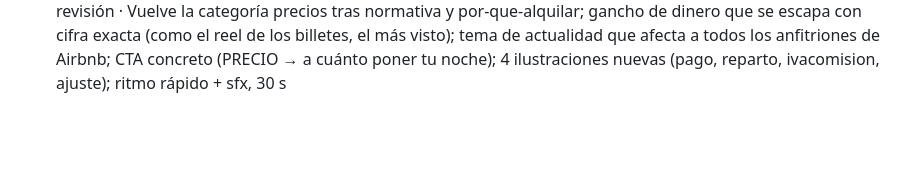
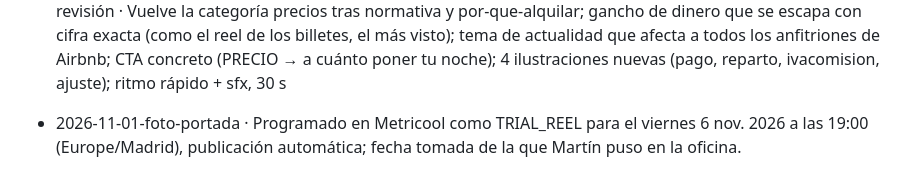
Before and after one commit to MkGrowthCo/mkstays, a Markdown page: historial.md, the part around the change. Drawn GitHub-style; blank space fills up the shorter version.

Commit message:
Historial: reel foto de portada programado el 6 nov. a las 19:00
Co-Authored-By: Claude Opus 5.5 <noreply@anthropic.com>
Claude-Session: https://claude.ai/code/session_013HCsCMEjkhrGcgvJoWhHiQ

```diff
--- a/historial.md
+++ b/historial.md
@@ -20,3 +20,4 @@ Una línea por reel: id · tema · gancho · categoría · estado · lo que Mart
 - 2026-11-02-piso-turistico-legal · Normativa: qué cambia y qué hacer (STS 620/2026 anula el registro único estatal y manda la licencia autonómica; LPH reformada por la LO 1/2025: 3/5 de vecinos desde el 3 abr. 2025; RDL 29/2026: IVA del 10 % en estancias de hasta 30 noches desde el 1 dic., pendiente de convalidar) · "¿Tu piso turístico es legal?" · normativa · pendiente de revisión · Tema pedido en el disparo manual. Formato checklist (3 cambios + "Haz esto" en cada uno) para sumar guardados; solo fuentes oficiales (BOE, Supremo, Moncloa); 4 ilustraciones nuevas (checklist, supremo, vecinos, iva); ritmo rápido + sfx, 27 s. Ojo: si la Diputación Permanente no convalida el RDL 29/2026 (plazo hasta el 14 nov.), hay que cambiar el capítulo 3 antes de publicar.
 - 2026-11-01-noches-huerfanas · Adelantado a hoy, domingo 1 nov. 2026 a las 13:15 (Europe/Madrid), como reel de prueba (TRIAL_REEL), a petición de Martín. El lunes 2 a las 13:00 queda libre para otro reel.
 - 2026-11-03-comision-airbnb · Precios: la comisión única del 15,5 % de Airbnb llega a los anfitriones de España el 13 oct. 2026 (antes 3 % + ~14 % al huésped; con IVA del 21 % si eres particular, 18,76 %) y cómo ajustar el precio solo en Airbnb (+15 % para volver a cobrar 97 €) · "Cobras 100 € y te llegan 84,50 €" · precios · pendiente de revisión · Vuelve la categoría precios tras normativa y por-que-alquilar; gancho de dinero que se escapa con cifra exacta (como el reel de los billetes, el más visto); tema de actualidad que afecta a todos los anfitriones de Airbnb; CTA concreto (PRECIO → a cuánto poner tu noche); 4 ilustraciones nuevas (pago, reparto, ivacomision, ajuste); ritmo rápido + sfx, 30 s
+- 2026-11-01-foto-portada · Programado en Metricool como TRIAL_REEL para el viernes 6 nov. 2026 a las 19:00 (Europe/Madrid), publicación automática; fecha tomada de la que Martín puso en la oficina.
```
